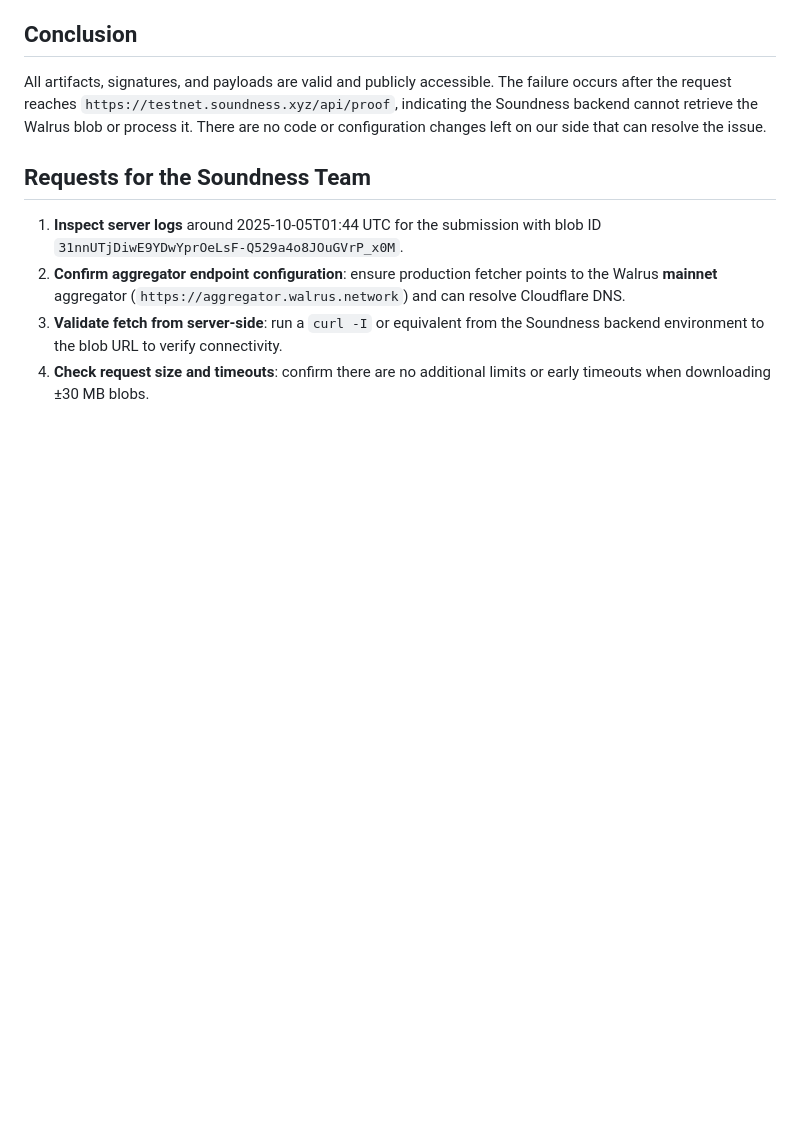
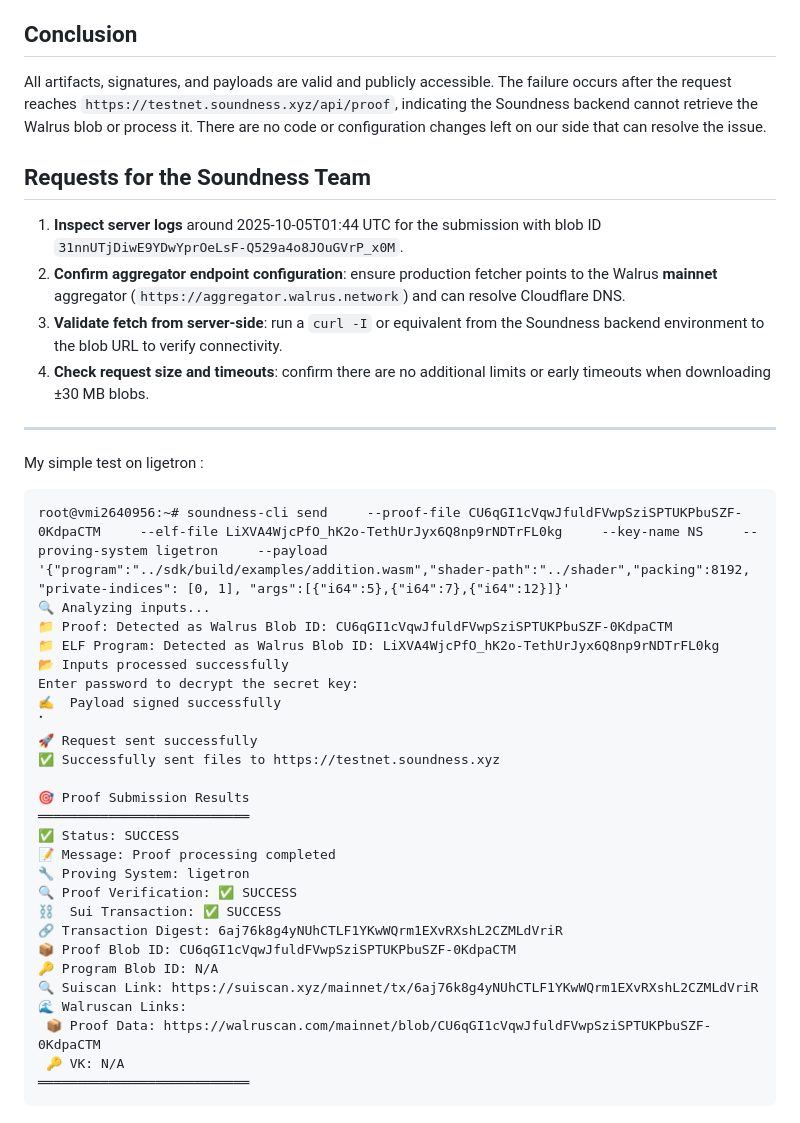
Before and after one commit to nonce-ns/connectsphere-soundness-poc, a Markdown page: Server-returned-status-502-Bad-Gateway.md, the part around the change. Rendered like a GitHub page; blank space fills up the shorter version.

````diff
--- a/Server-returned-status-502-Bad-Gateway.md
+++ b/Server-returned-status-502-Bad-Gateway.md
@@ -117,3 +117,33 @@ All artifacts, signatures, and payloads are valid and publicly accessible. The f
 2. **Confirm aggregator endpoint configuration**: ensure production fetcher points to the Walrus **mainnet** aggregator (`https://aggregator.walrus.network`) and can resolve Cloudflare DNS.
 3. **Validate fetch from server-side**: run a `curl -I` or equivalent from the Soundness backend environment to the blob URL to verify connectivity.
 4. **Check request size and timeouts**: confirm there are no additional limits or early timeouts when downloading ±30 MB blobs.
+
+
+-------------------------
+My simple test on ligetron :
+  ```
+root@vmi2640956:~# soundness-cli send     --proof-file CU6qGI1cVqwJfuldFVwpSziSPTUKPbuSZF-0KdpaCTM     --elf-file LiXVA4WjcPfO_hK2o-TethUrJyx6Q8np9rNDTrFL0kg     --key-name NS     --proving-system ligetron     --payload '{"program":"../sdk/build/examples/addition.wasm","shader-path":"../shader","packing":8192, "private-indices": [0, 1], "args":[{"i64":5},{"i64":7},{"i64":12}]}'
+🔍 Analyzing inputs...
+📁 Proof: Detected as Walrus Blob ID: CU6qGI1cVqwJfuldFVwpSziSPTUKPbuSZF-0KdpaCTM
+📁 ELF Program: Detected as Walrus Blob ID: LiXVA4WjcPfO_hK2o-TethUrJyx6Q8np9rNDTrFL0kg
+  📂 Inputs processed successfully                                                                                                                                                                    Enter password to decrypt the secret key:
+  ✍️  Payload signed successfully                                                                                                                                                                     ⠁
+  🚀 Request sent successfully
+✅ Successfully sent files to https://testnet.soundness.xyz
+
+🎯 Proof Submission Results
+═══════════════════════════
+✅ Status: SUCCESS
+📝 Message: Proof processing completed
+🔧 Proving System: ligetron
+🔍 Proof Verification: ✅ SUCCESS
+⛓️  Sui Transaction: ✅ SUCCESS
+🔗 Transaction Digest: 6aj76k8g4yNUhCTLF1YKwWQrm1EXvRXshL2CZMLdVriR
+📦 Proof Blob ID: CU6qGI1cVqwJfuldFVwpSziSPTUKPbuSZF-0KdpaCTM
+🔑 Program Blob ID: N/A
+🔍 Suiscan Link: https://suiscan.xyz/mainnet/tx/6aj76k8g4yNUhCTLF1YKwWQrm1EXvRXshL2CZMLdVriR
+🌊 Walruscan Links:
+   📦 Proof Data: https://walruscan.com/mainnet/blob/CU6qGI1cVqwJfuldFVwpSziSPTUKPbuSZF-0KdpaCTM
+   🔑 VK: N/A
+═══════════════════════════
+  ```
````
